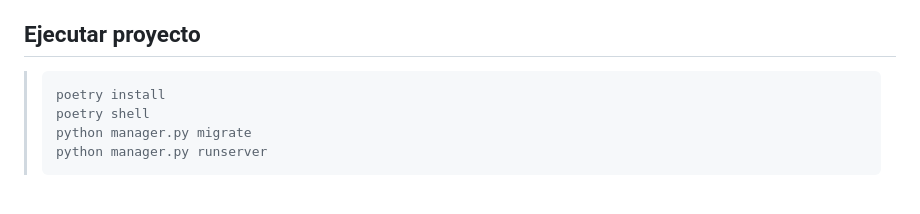
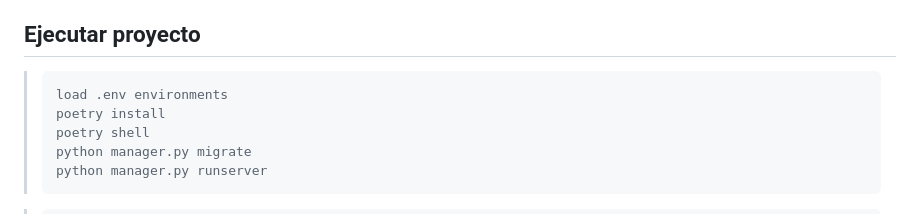
Before and after one commit to thomasrosales/powermeter, a Markdown page: README.md, the part around the change. GitHub-like rendering.

````diff
--- a/README.md
+++ b/README.md
@@ -10,6 +10,7 @@ Por otro lado, se utilizó una vista sola llamada InstrumentViewSet. Esta vista
 ## Ejecutar proyecto
 
 >```bash
+> load .env environments
 > poetry install
 > poetry shell
 > python manager.py migrate
````
